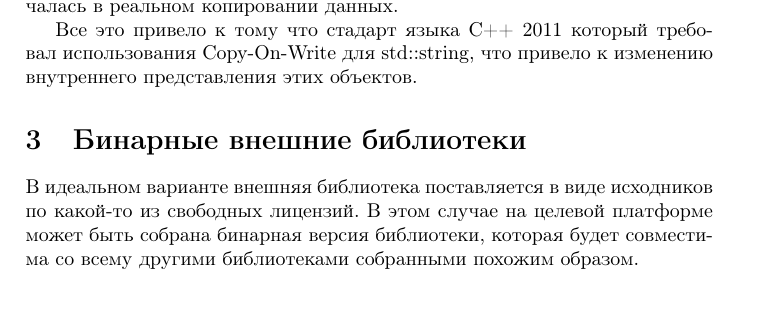
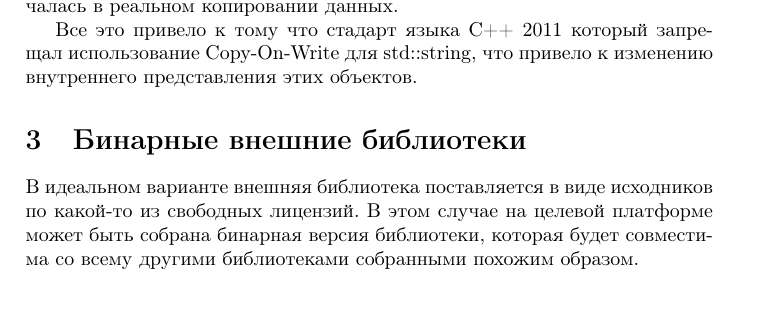
Before and after one commit to ivanmurashko/articles, a LaTeX document (cppabi/cppabi.tex): part of page 2 of 5, cut so that both start at the same text. Compiled offline with pdfLaTeX; a missing bibliography style is replaced by a similar one.

Commit message:
cppabi: fix

```diff
--- a/cppabi/cppabi.tex
+++ b/cppabi/cppabi.tex
@@ -165,8 +165,8 @@ $
 и свои минусы (???), в частности MS VS использовала другую
 методику, которая заключалась в реальном копировании данных.
 
-Все это привело к тому что стадарт языка C++ 2011 который требовал
-использования Copy-On-Write для std::string, что привело к изменению
+Все это привело к тому что стадарт языка C++ 2011 который запрещал
+использование Copy-On-Write для std::string, что привело к изменению
 внутреннего представления этих объектов.
 
 \section{Бинарные внешние библиотеки}
```
